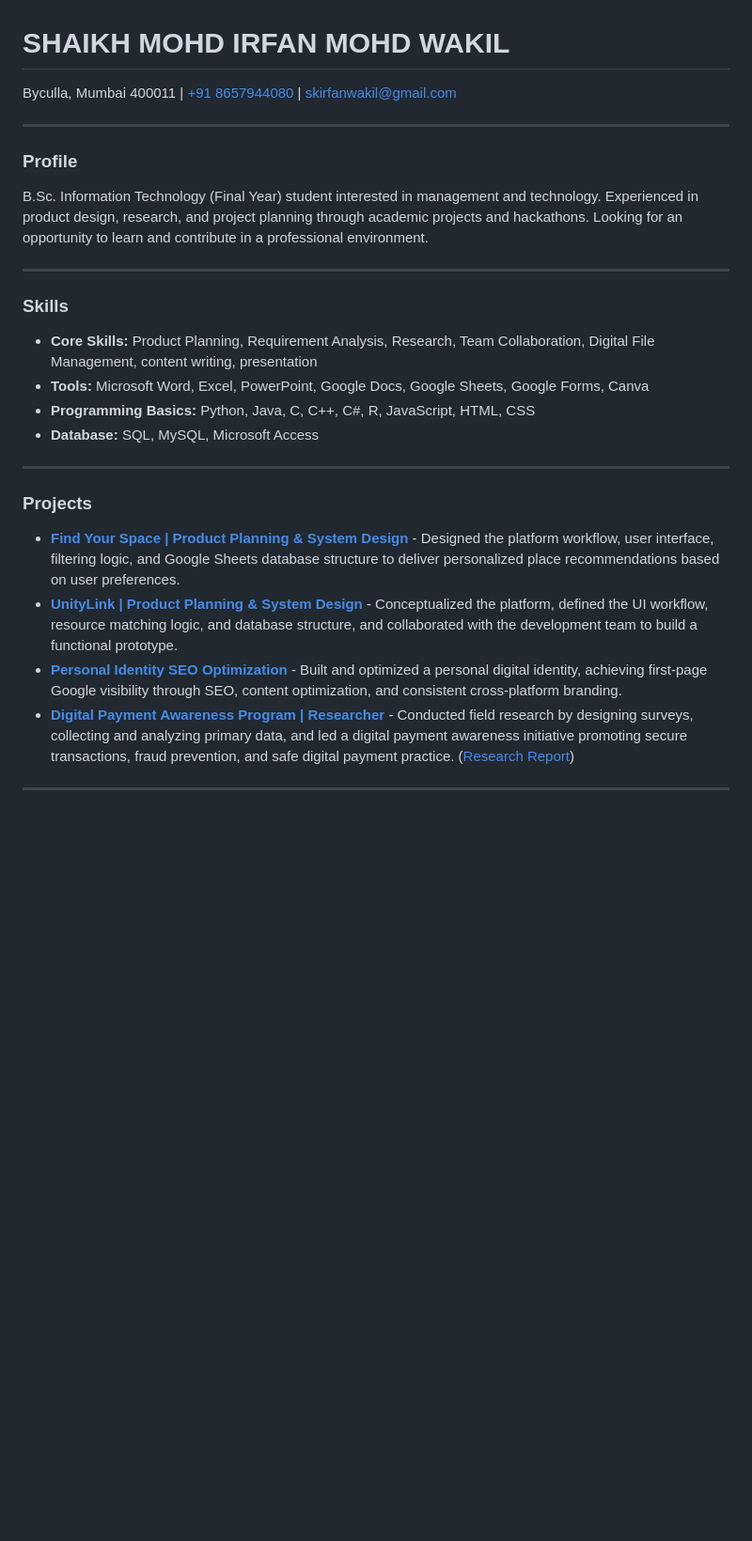
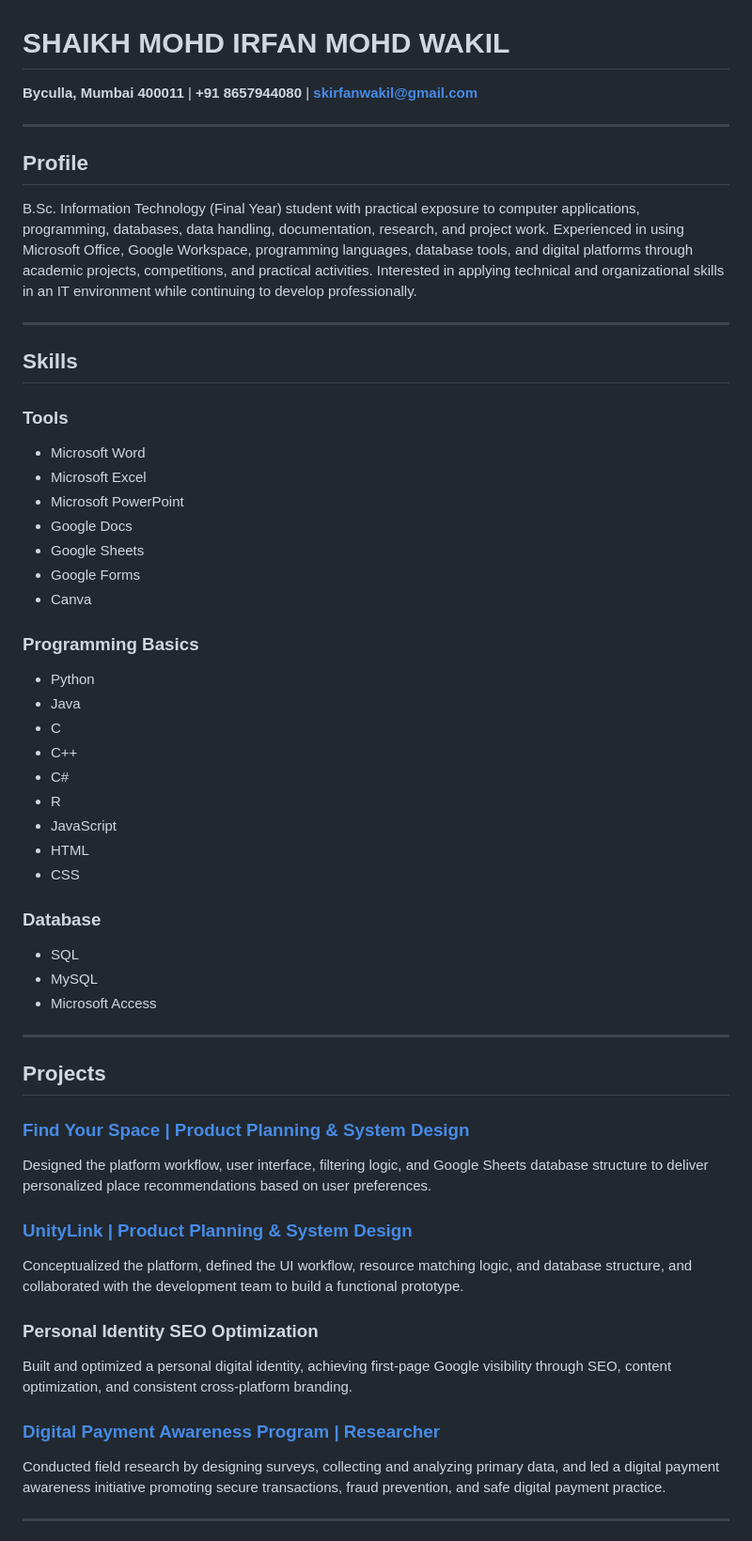
Before and after one commit to skirfanwakil/skirfanwakil, a Markdown page: README.md, the part around one of its changes. Shown at 94% size. GitHub-like rendering; blank space fills up the shorter version.

```diff
--- a/README.md
+++ b/README.md
@@ -1,27 +1,61 @@
 # SHAIKH MOHD IRFAN MOHD WAKIL
 
-Byculla, Mumbai 400011 | [+91 8657944080](tel:+918657944080) | [skirfanwakil@gmail.com](mailto:skirfanwakil@gmail.com)
+**Byculla, Mumbai 400011** | **+91 8657944080** | **skirfanwakil@gmail.com**
 
 ---
 
-### Profile
-B.Sc. Information Technology (Final Year) student interested in management and technology. Experienced in product design, research, and project planning through academic projects and hackathons. Looking for an opportunity to learn and contribute in a professional environment.
+## Profile
+
+B.Sc. Information Technology (Final Year) student with practical exposure to computer applications, programming, databases, data handling, documentation, research, and project work. Experienced in using Microsoft Office, Google Workspace, programming languages, database tools, and digital platforms through academic projects, competitions, and practical activities. Interested in applying technical and organizational skills in an IT environment while continuing to develop professionally.
 
 ---
 
-### Skills
-* **Core Skills:** Product Planning, Requirement Analysis, Research, Team Collaboration, Digital File Management, content writing, presentation
-* **Tools:** Microsoft Word, Excel, PowerPoint, Google Docs, Google Sheets, Google Forms, Canva
-* **Programming Basics:** Python, Java, C, C++, C#, R, JavaScript, HTML, CSS
-* **Database:** SQL, MySQL, Microsoft Access
+## Skills
+
+### Tools
+- Microsoft Word
+- Microsoft Excel
+- Microsoft PowerPoint
+- Google Docs
+- Google Sheets
+- Google Forms
+- Canva
+
+### Programming Basics
+- Python
+- Java
+- C
+- C++
+- C#
+- R
+- JavaScript
+- HTML
+- CSS
+
+### Database
+- SQL
+- MySQL
+- Microsoft Access
 
 ---
 
-### Projects
-* [**Find Your Space | Product Planning & System Design**](https://github.com/skirfanwakil/find-your-space) - Designed the platform workflow, user interface, filtering logic, and Google Sheets database structure to deliver personalized place recommendations based on user preferences.
-* [**UnityLink | Product Planning & System Design**](https://github.com/skirfanwakil/UnityLink) - Conceptualized the platform, defined the UI workflow, resource matching logic, and database structure, and collaborated with the development team to build a functional prototype.
-* [**Personal Identity SEO Optimization**](https://www.google.com/search?q=skirfanwakil) - Built and optimized a personal digital identity, achieving first-page Google visibility through SEO, content optimization, and consistent cross-platform branding.
-* [**Digital Payment Awareness Program | Researcher**](https://drive.google.com/file/d/16SxlqVFWt0ELJ20l2qlh9JhVENWo0yL_/view?usp=drive_link) - Conducted field research by designing surveys, collecting and analyzing primary data, and led a digital payment awareness initiative promoting secure transactions, fraud prevention, and safe digital payment practice. ([Research Report](https://drive.google.com/file/d/16SxlqVFWt0ELJ20l2qlh9JhVENWo0yL_/view?usp=drive_link))
+## Projects
+
+### [Find Your Space | Product Planning & System Design](https://github.com/skirfanwakil/find-your-space)
+
+Designed the platform workflow, user interface, filtering logic, and Google Sheets database structure to deliver personalized place recommendations based on user preferences.
+
+### [UnityLink | Product Planning & System Design](https://github.com/skirfanwakil/UnityLink)
+
+Conceptualized the platform, defined the UI workflow, resource matching logic, and database structure, and collaborated with the development team to build a functional prototype.
+
+### Personal Identity SEO Optimization
+
+Built and optimized a personal digital identity, achieving first-page Google visibility through SEO, content optimization, and consistent cross-platform branding.
+
+### [Digital Payment Awareness Program | Researcher](https://drive.google.com/file/d/16SxlqVFWt0ELJ20l2qlh9JhVENWo0yL_/view?usp=drivesdk)
+
+Conducted field research by designing surveys, collecting and analyzing primary data, and led a digital payment awareness initiative promoting secure transactions, fraud prevention, and safe digital payment practice.
 
 ---
 
```
Also changed, not shown: other parts of README.md (+43 -17 lines).
